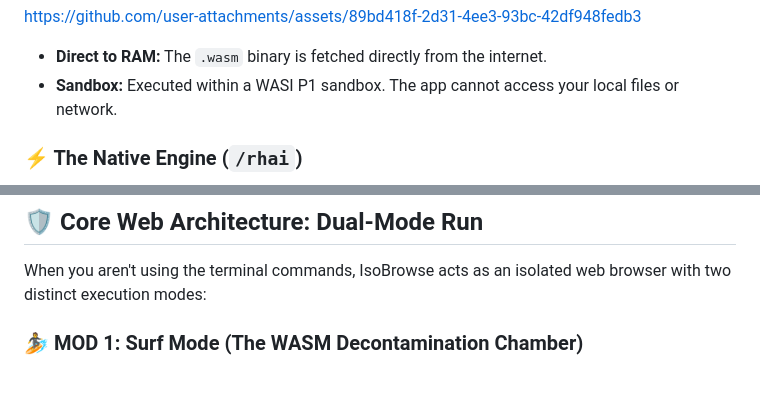
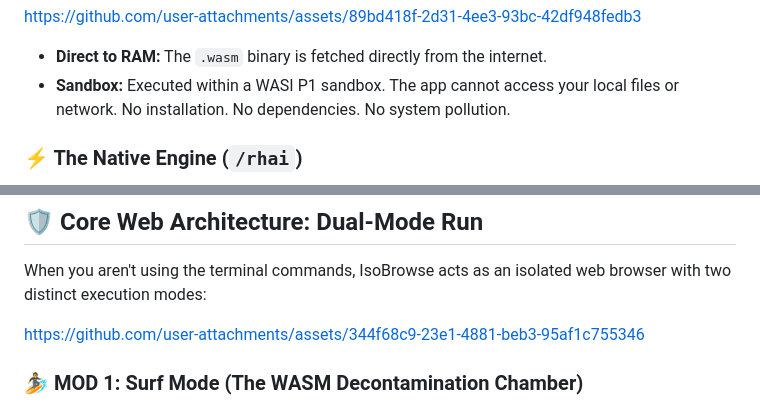
Before and after one commit to igtumt/isobrowse, a Markdown page: README.md, 2 parts joined by grey strips. Drawn GitHub-style; blank space fills up the shorter version.

Commit message:
surfmod video added.md

```diff
--- a/README.md
+++ b/README.md
@@ -110,6 +110,9 @@ https://github.com/user-attachments/assets/89bd418f-2d31-4ee3-93bc-42df948fedb3
 
 * **Direct to RAM:** The `.wasm` binary is fetched directly from the internet.
 * **Sandbox:** Executed within a WASI P1 sandbox. The app cannot access your local files or network.
+No installation.
+No dependencies.
+No system pollution.
 
 
 ### ⚡ The Native Engine (`/rhai`)
@@ -148,6 +151,8 @@ https://github.com/user-attachments/assets/203b8391-5170-4b86-add1-e2585818b128
 ## 🛡️ Core Web Architecture: Dual-Mode Run
 
 When you aren't using the terminal commands, IsoBrowse acts as an isolated web browser with two distinct execution modes:
+
+https://github.com/user-attachments/assets/344f68c9-23e1-4881-beb3-95af1c755346
 
 ### 🏄 MOD 1: Surf Mode (The WASM Decontamination Chamber)
 * **The Concept:** A sandboxed WebAssembly runtime that processes raw HTML.
```
